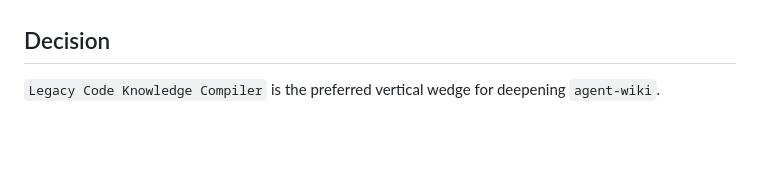
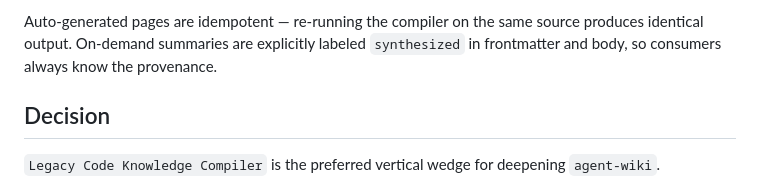
Before and after one commit to xinhuagu/agent-wiki, a Markdown page: docs/legacy-code-knowledge-compiler-prd.md, the part around one of its changes. Drawn GitHub-style; blank space fills up the shorter version.

```diff
--- a/docs/legacy-code-knowledge-compiler-prd.md
+++ b/docs/legacy-code-knowledge-compiler-prd.md
@@ -423,3 +488,6 @@ Adoption metrics:
+Auto-generated pages are idempotent — re-running the compiler on the same source
+produces identical output. On-demand summaries are explicitly labeled
+`synthesized` in frontmatter and body, so consumers always know the provenance.
 
 ## Decision
 
```
Also changed, not shown: other parts of docs/legacy-code-knowledge-compiler-prd.md (+70 -5 lines).
